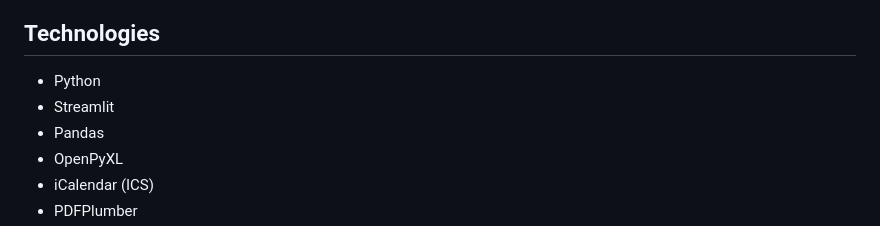
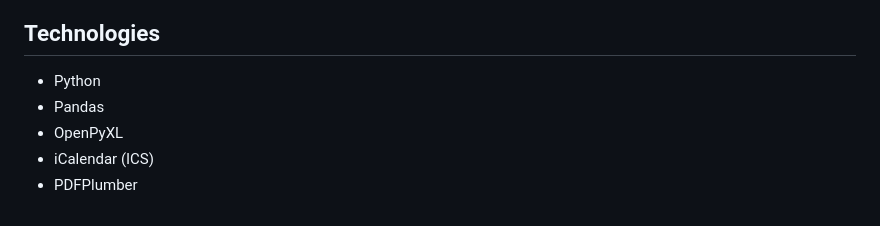
Before and after one commit to julesh17/CESI-EDT-VERCEL, a Markdown page: README.md, the part around the change. GitHub-like rendering.

Commit message:
Update technologies list in README
Removed Streamlit from the list of technologies.

```diff
--- a/README.md
+++ b/README.md
@@ -146,7 +146,6 @@ La plateforme permet d'exporter différents éléments :
 ## Technologies
 
 - Python
-- Streamlit
 - Pandas
 - OpenPyXL
 - iCalendar (ICS)
```
